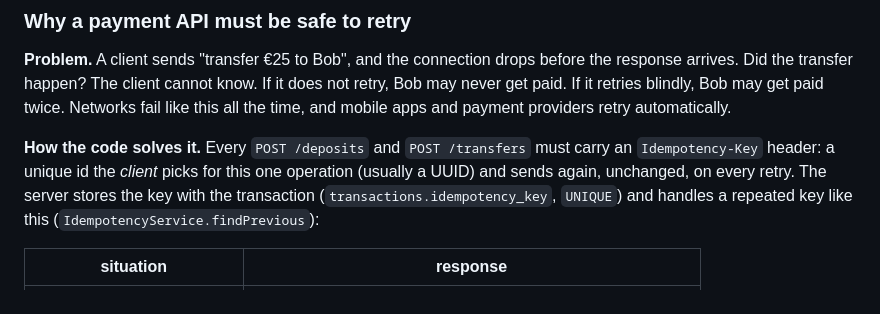
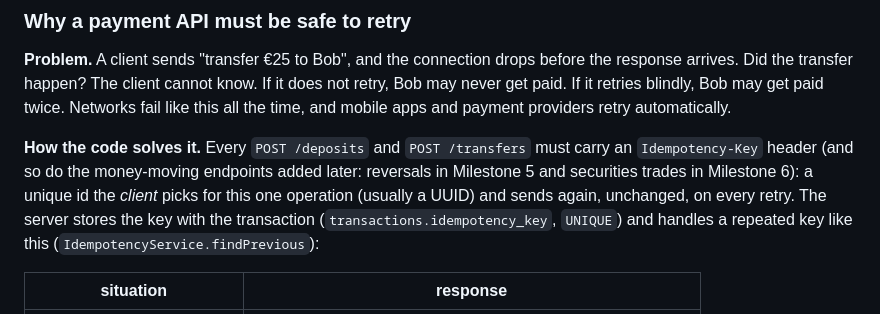
Before and after one commit to FrenkliZeqollari/minibank, a Markdown page: docs/concepts.md, the part around the change. Rendered like a GitHub page.

```diff
--- a/docs/concepts.md
+++ b/docs/concepts.md
@@ -306,7 +306,8 @@ get paid. If it retries blindly, Bob may get paid twice. Networks fail like this
 and mobile apps and payment providers retry automatically.
 
 **How the code solves it.** Every `POST /deposits` and `POST /transfers` must carry an
-`Idempotency-Key` header: a unique id the *client* picks for this one operation (usually a
+`Idempotency-Key` header (and so do the money-moving endpoints added later: reversals in
+Milestone 5 and securities trades in Milestone 6): a unique id the *client* picks for this one operation (usually a
 UUID) and sends again, unchanged, on every retry. The server stores the key with the
 transaction (`transactions.idempotency_key`, `UNIQUE`) and handles a repeated key like this
 (`IdempotencyService.findPrevious`):
```
Also changed, not shown: README.md (+7 -4 lines).
